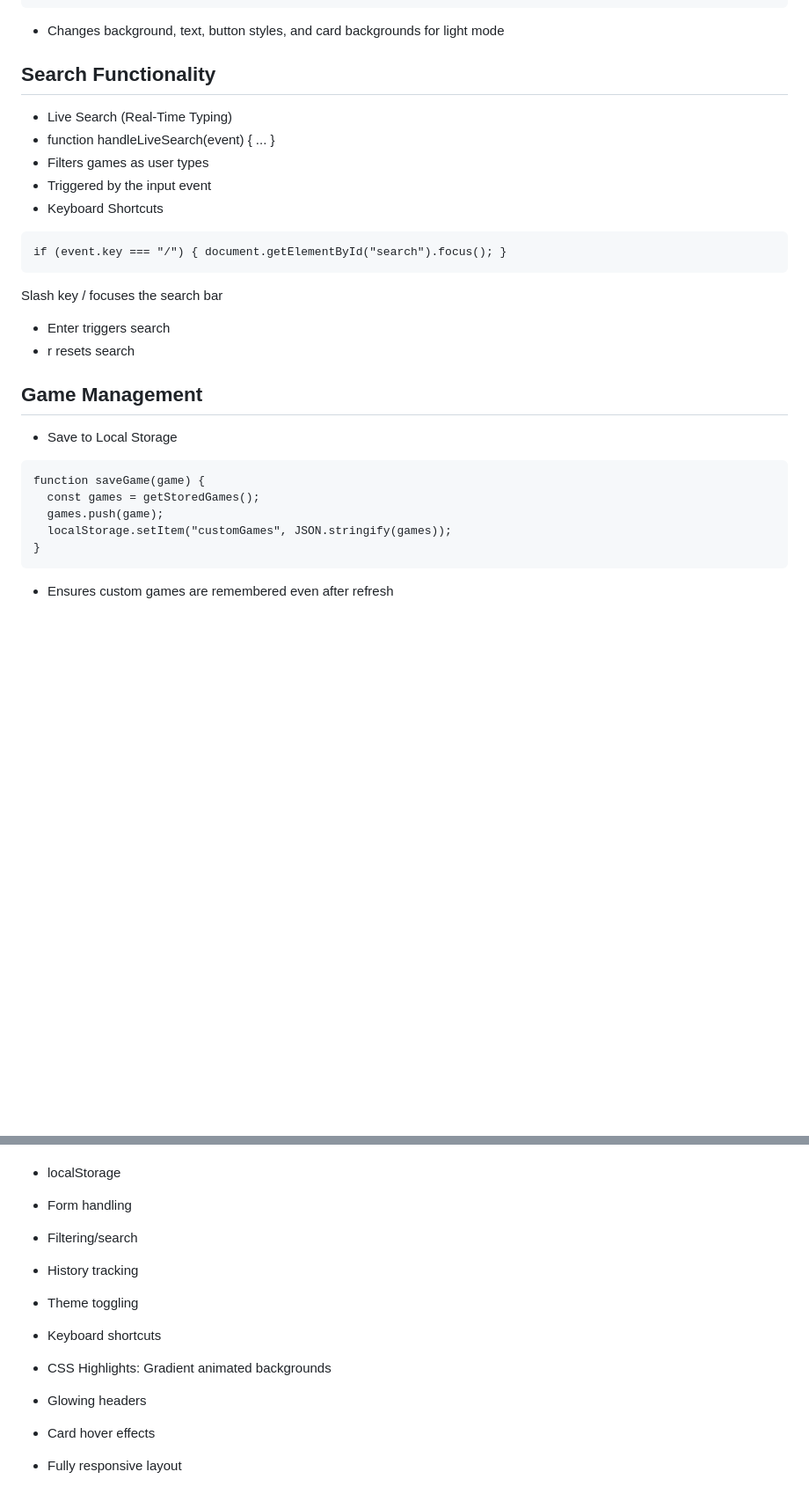
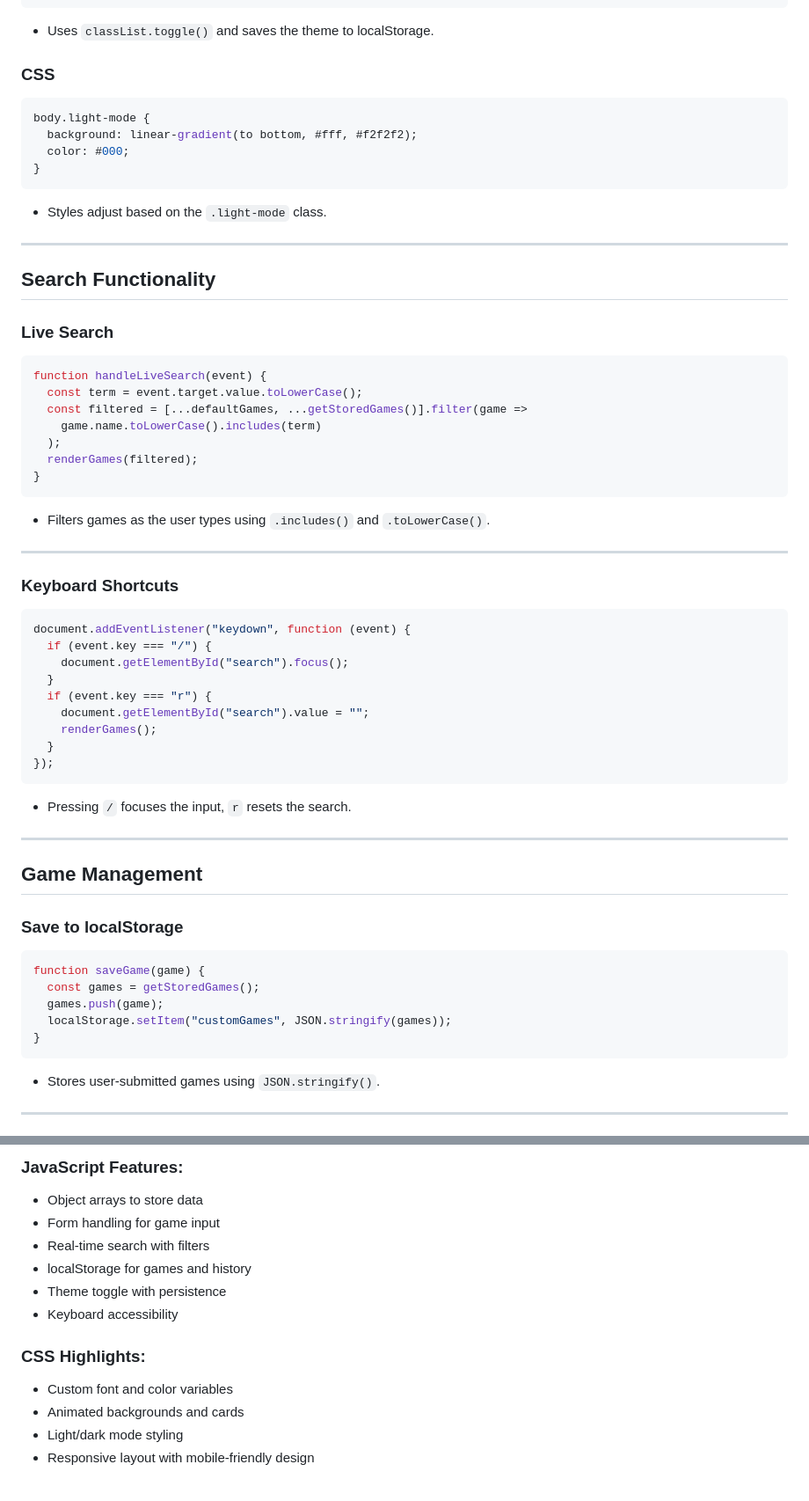
Before and after one commit to Astracttt/Capstone-Project, a Markdown page: README.MD, 2 parts joined by grey strips. Shown at 88% size. GitHub-like rendering; blank space fills up the shorter version.

````diff
--- a/README.MD
+++ b/README.MD
@@ -113,31 +164,61 @@ body.light-mode {
 }
 ```
-- Changes background, text, button styles, and card backgrounds for light mode
+- Uses `classList.toggle()` and saves the theme to localStorage.
+
+### CSS
+```css
+body.light-mode {
+  background: linear-gradient(to bottom, #fff, #f2f2f2);
+  color: #000;
+}
+```
+- Styles adjust based on the `.light-mode` class.
+
+---
 
 ## Search Functionality
-- Live Search (Real-Time Typing)
-- function handleLiveSearch(event) { ... }
-- Filters games as user types
-- Triggered by the input event
-- Keyboard Shortcuts
+
+### Live Search
+```js
+function handleLiveSearch(event) {
+  const term = event.target.value.toLowerCase();
+  const filtered = [...defaultGames, ...getStoredGames()].filter(game =>
+    game.name.toLowerCase().includes(term)
+  );
+  renderGames(filtered);
+}
 ```
-if (event.key === "/") { document.getElementById("search").focus(); }
+- Filters games as the user types using `.includes()` and `.toLowerCase()`.
+
+---
+
+### Keyboard Shortcuts
+```js
+document.addEventListener("keydown", function (event) {
+  if (event.key === "/") {
+    document.getElementById("search").focus();
+  }
+  if (event.key === "r") {
+    document.getElementById("search").value = "";
+    renderGames();
+  }
+});
 ```
-Slash key / focuses the search bar
-- Enter triggers search
-- r resets search
+- Pressing `/` focuses the input, `r` resets the search.
 
-
+---
 
 ## Game Management
-- Save to Local Storage
-```
+
+### Save to localStorage
+```js
 function saveGame(game) {
   const games = getStoredGames();
   games.push(game);
   localStorage.setItem("customGames", JSON.stringify(games));
 }
 ```
-- Ensures custom games are remembered even after refresh
+- Stores user-submitted games using `JSON.stringify()`.
 
+---
 
@@ -212,31 +321,14 @@ Dynamic rendering
 
+### JavaScript Features:
+- Object arrays to store data
+- Form handling for game input
+- Real-time search with filters
+- localStorage for games and history
+- Theme toggle with persistence
+- Keyboard accessibility
 
-- localStorage
-
-
-- Form handling
-
-
-- Filtering/search
-
-
-- History tracking
-
-
-- Theme toggling
-
-
-- Keyboard shortcuts
-
-
-- CSS Highlights:
-Gradient animated backgrounds
-
-
-- Glowing headers
-
-
-- Card hover effects
-
-
-- Fully responsive layout
+### CSS Highlights:
+- Custom font and color variables
+- Animated backgrounds and cards
+- Light/dark mode styling
+- Responsive layout with mobile-friendly design
````
Also changed, not shown: other parts of README.MD (+175 -96 lines).
